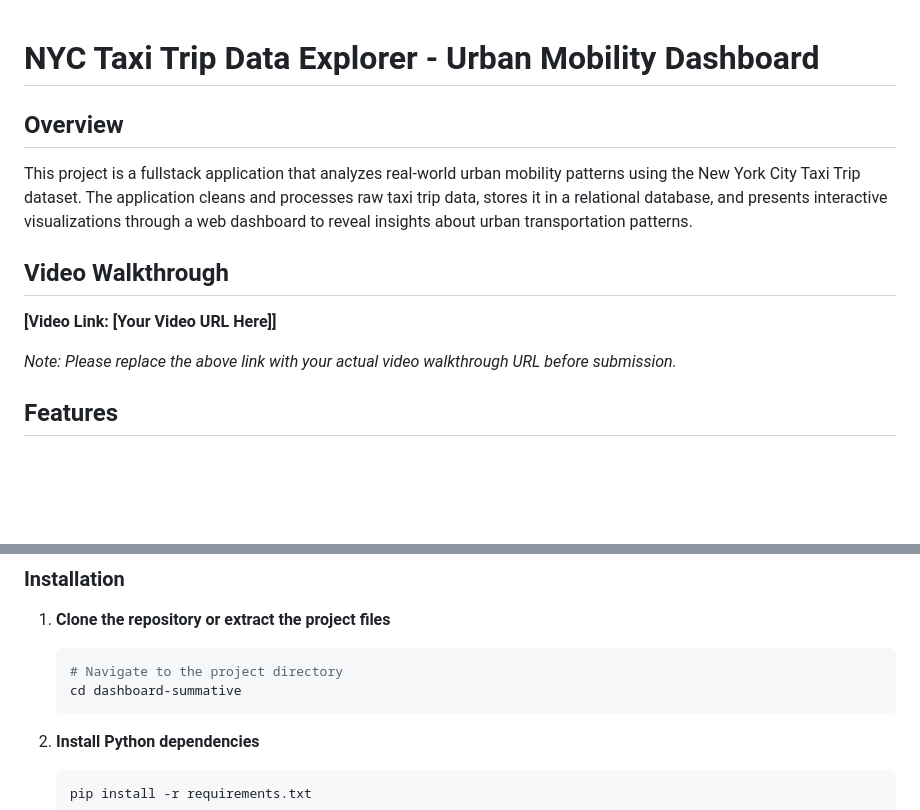
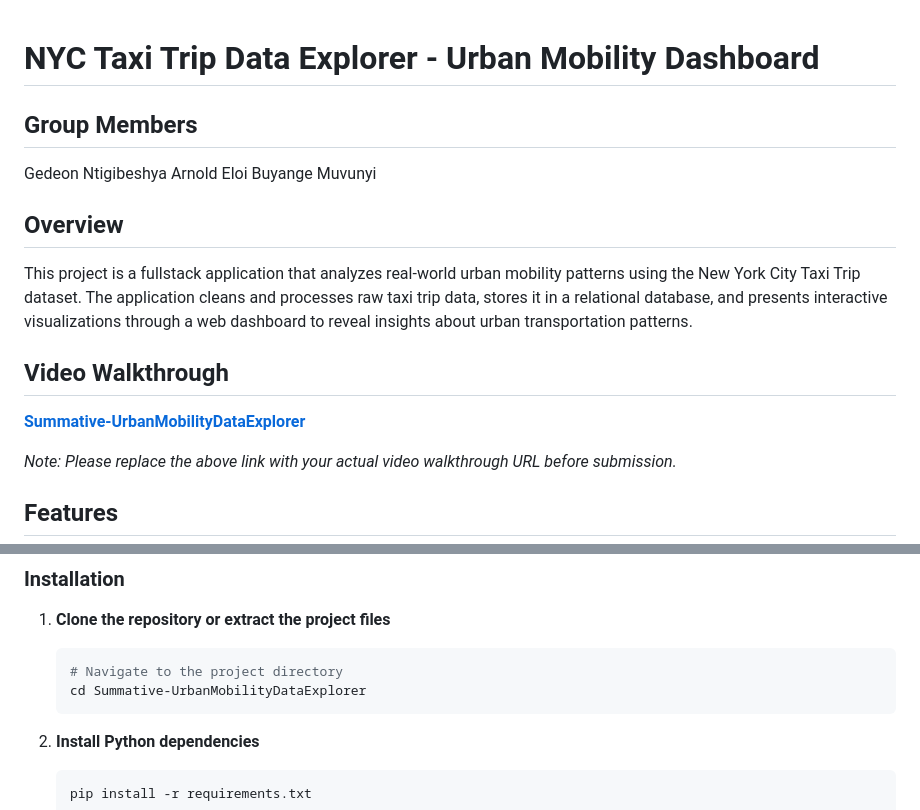
Before and after one commit to ArnoldEloiBM/Summative-UrbanMobilityDataExplorer, a Markdown page: README.md, 2 parts joined by grey strips. Rendered like a GitHub page; blank space fills up the shorter version.

````diff
--- a/README.md
+++ b/README.md
@@ -1,4 +1,8 @@
 # NYC Taxi Trip Data Explorer - Urban Mobility Dashboard
+
+## Group Members
+Gedeon Ntigibeshya
+Arnold Eloi Buyange Muvunyi
 
 ## Overview
 
@@ -6,7 +10,7 @@ This project is a fullstack application that analyzes real-world urban mobility
 
 ## Video Walkthrough
 
-**[Video Link: [Your Video URL Here]]**
+**[Summative-UrbanMobilityDataExplorer](https://youtu.be/hFbYPWcXMx0)**
 
 *Note: Please replace the above link with your actual video walkthrough URL before submission.*
 
@@ -63,7 +67,7 @@ dashboard-summative/
 1. **Clone the repository or extract the project files**
    ```bash
    # Navigate to the project directory
-   cd dashboard-summative
+   cd Summative-UrbanMobilityDataExplorer
    ```
 
 2. **Install Python dependencies**
````
Also changed, not shown: Video_Walkthrough_Script.md (deleted, +0 -177 lines).
